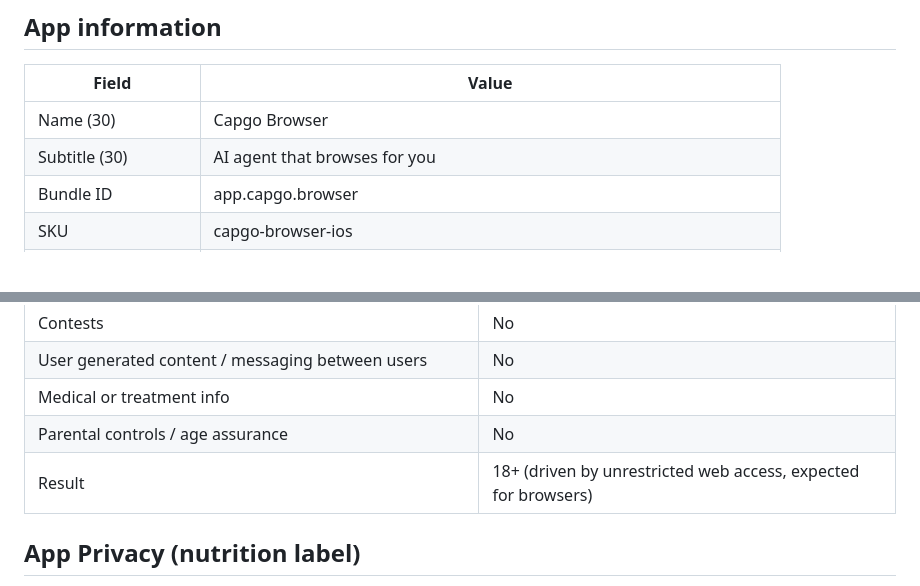
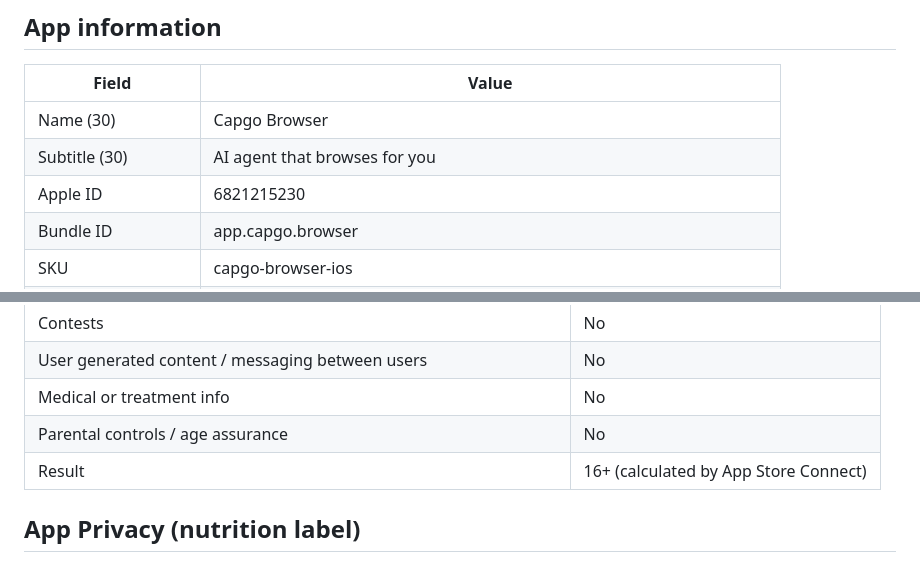
Before and after one commit to Cap-go/autobrowse, a Markdown page: store/metadata.md, 2 parts joined by grey strips. Rendered like a GitHub page; blank space fills up the shorter version.

Commit message:
docs: record App Store Connect app id and age rating
Co-Authored-By: Claude Opus 5.5 <noreply@anthropic.com>

```diff
--- a/store/metadata.md
+++ b/store/metadata.md
@@ -8,6 +8,7 @@ Copy/paste source for App Store Connect. Character limits noted.
 | --- | --- |
 | Name (30) | Capgo Browser |
 | Subtitle (30) | AI agent that browses for you |
+| Apple ID | 6821215230 |
 | Bundle ID | app.capgo.browser |
 | SKU | capgo-browser-ios |
 | Primary language | English (U.S.) |
@@ -94,7 +95,7 @@ App icon 1024×1024 (no alpha): `store/icon/AppIcon-1024.png` (also inside the X
 | User generated content / messaging between users | No |
 | Medical or treatment info | No |
 | Parental controls / age assurance | No |
-| Result | 18+ (driven by unrestricted web access, expected for browsers) |
+| Result | 16+ (calculated by App Store Connect) |
 
 ## App Privacy (nutrition label)
 
```
